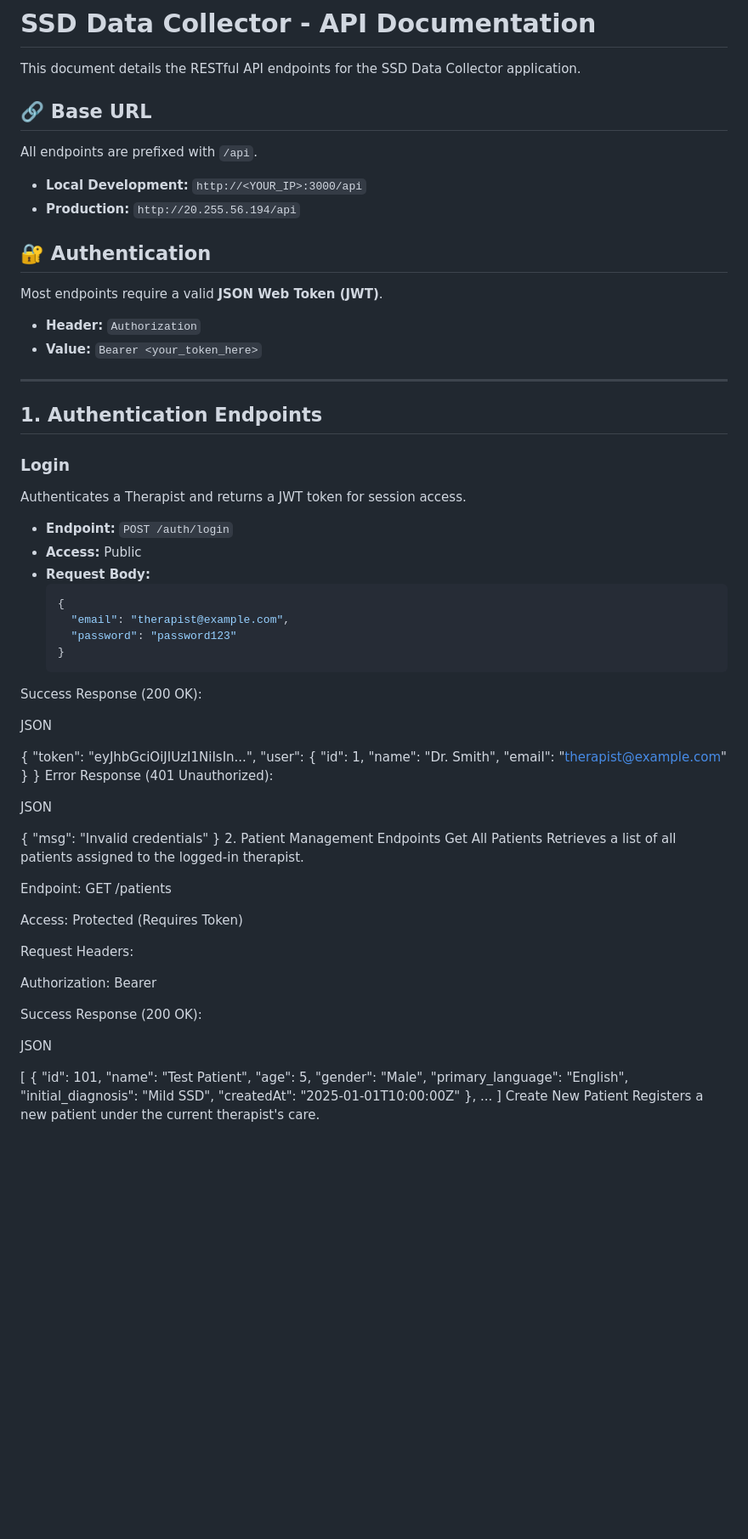
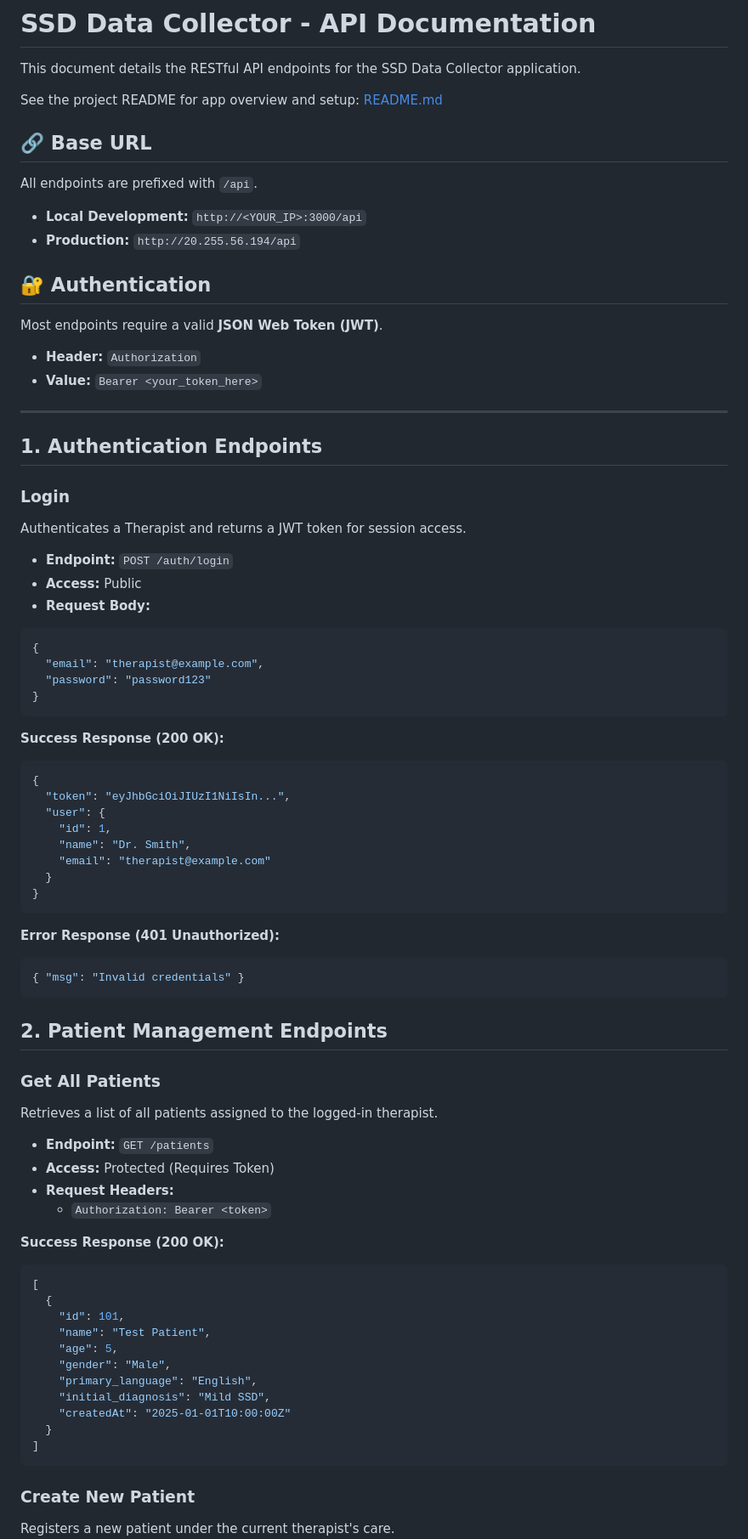
Before and after one commit to MSanan791/jules-fyp-apptest, a Markdown page: API_docs.md, the part around one of its changes. Shown at 85% size. GitHub-like rendering; blank space fills up the shorter version.

Commit message:
updated readme and api documentations

````diff
--- a/API_docs.md
+++ b/API_docs.md
@@ -2,15 +2,19 @@
 
 This document details the RESTful API endpoints for the SSD Data Collector application.
 
+See the project README for app overview and setup: [README.md](./README.md)
+
 ## 🔗 Base URL
 All endpoints are prefixed with `/api`.
-* **Local Development:** `http://<YOUR_IP>:3000/api`
-* **Production:** `http://20.255.56.194/api`
+
+- **Local Development:** `http://<YOUR_IP>:3000/api`
+- **Production:** `http://20.255.56.194/api`
 
 ## 🔐 Authentication
 Most endpoints require a valid **JSON Web Token (JWT)**.
-* **Header:** `Authorization`
-* **Value:** `Bearer <your_token_here>`
+
+- **Header:** `Authorization`
+- **Value:** `Bearer <your_token_here>`
 
 ---
 
@@ -19,18 +23,18 @@ Most endpoints require a valid **JSON Web Token (JWT)**.
 ### Login
 Authenticates a Therapist and returns a JWT token for session access.
 
-* **Endpoint:** `POST /auth/login`
-* **Access:** Public
-* **Request Body:**
-  ```json
-  {
-    "email": "therapist@example.com",
-    "password": "password123"
-  }
-Success Response (200 OK):
+- **Endpoint:** `POST /auth/login`
+- **Access:** Public
+- **Request Body:**
+```json
+{
+  "email": "therapist@example.com",
+  "password": "password123"
+}
+```
 
-JSON
-
+**Success Response (200 OK):**
+```json
 {
   "token": "eyJhbGciOiJIUzI1NiIsIn...",
   "user": {
@@ -39,27 +43,25 @@ JSON
     "email": "therapist@example.com"
   }
 }
-Error Response (401 Unauthorized):
+```
 
-JSON
+**Error Response (401 Unauthorized):**
+```json
+{ "msg": "Invalid credentials" }
+```
 
-{ "msg": "Invalid credentials" }
-2. Patient Management Endpoints
-Get All Patients
+## 2. Patient Management Endpoints
+
+### Get All Patients
 Retrieves a list of all patients assigned to the logged-in therapist.
 
-Endpoint: GET /patients
+- **Endpoint:** `GET /patients`
+- **Access:** Protected (Requires Token)
+- **Request Headers:**
+  - `Authorization: Bearer <token>`
 
-Access: Protected (Requires Token)
-
-Request Headers:
-
-Authorization: Bearer <token>
-
-Success Response (200 OK):
-
-JSON
-
+**Success Response (200 OK):**
+```json
 [
   {
     "id": 101,
@@ -69,9 +71,10 @@ JSON
     "primary_language": "English",
     "initial_diagnosis": "Mild SSD",
     "createdAt": "2025-01-01T10:00:00Z"
-  },
-  ...
+  }
 ]
-Create New Patient
+```
+
+### Create New Patient
 Registers a new patient under the current therapist's care.
 
````
Also changed, not shown: other parts of API_docs.md (+48 -68 lines), README.md (+1 -1 lines).
